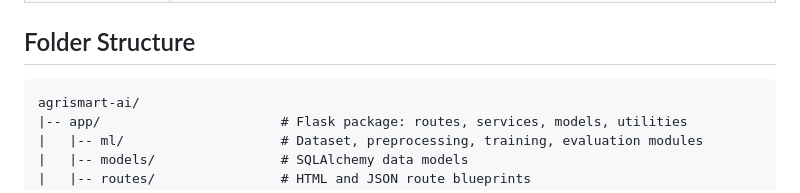
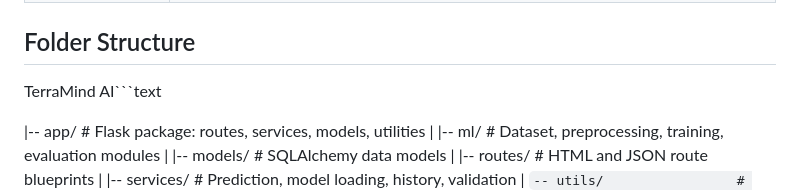
Before and after one commit to srinivas-bandi-pro/TerraMindAI-BSGN-Developers, a Markdown page: README.md, the part around the change. Drawn GitHub-style.

````diff
--- a/README.md
+++ b/README.md
@@ -99,8 +99,8 @@ portfolio. Replace each placeholder below with the matching captured image.
 
 ## Folder Structure
 
-```text
-agrismart-ai/
+TerraMind AI```text
+
 |-- app/                       # Flask package: routes, services, models, utilities
 |   |-- ml/                    # Dataset, preprocessing, training, evaluation modules
 |   |-- models/                # SQLAlchemy data models
````
